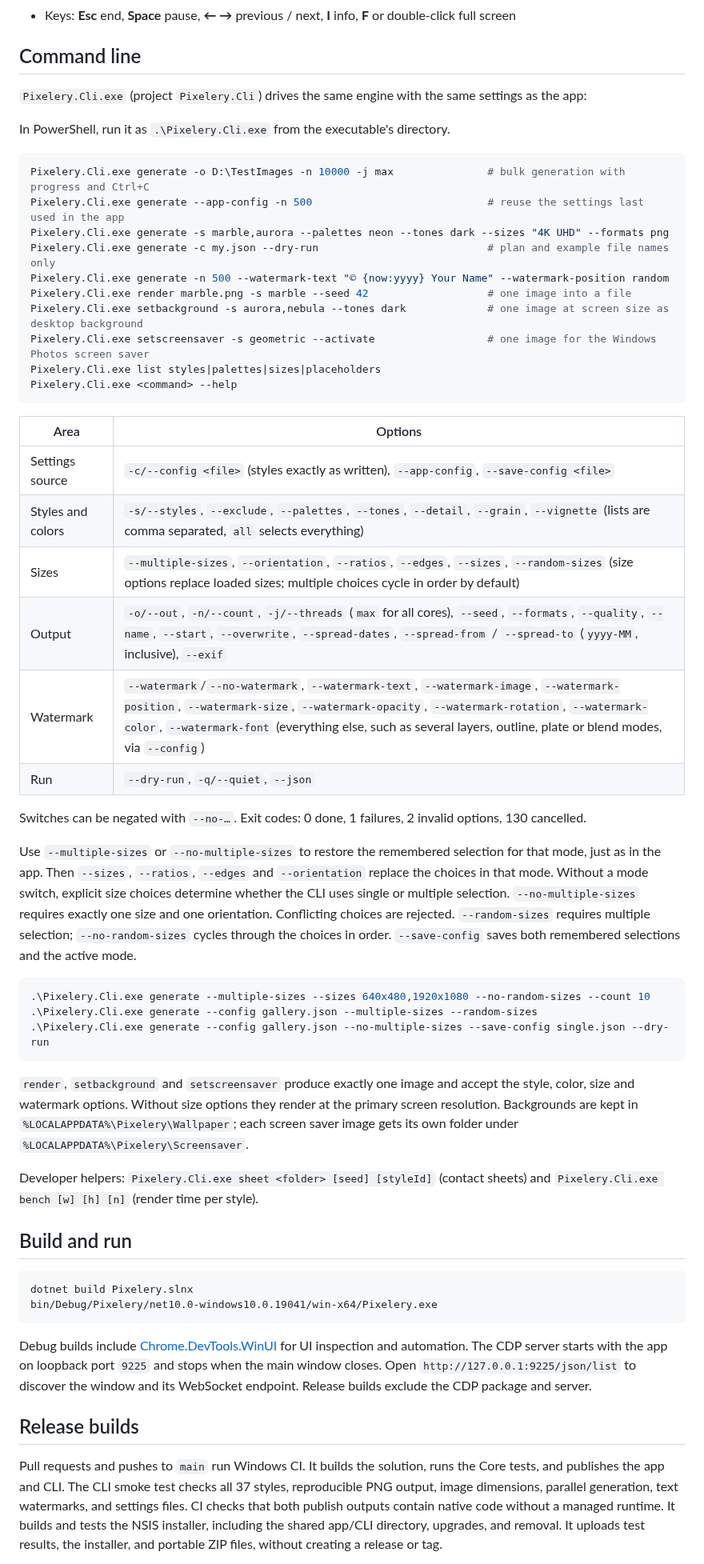
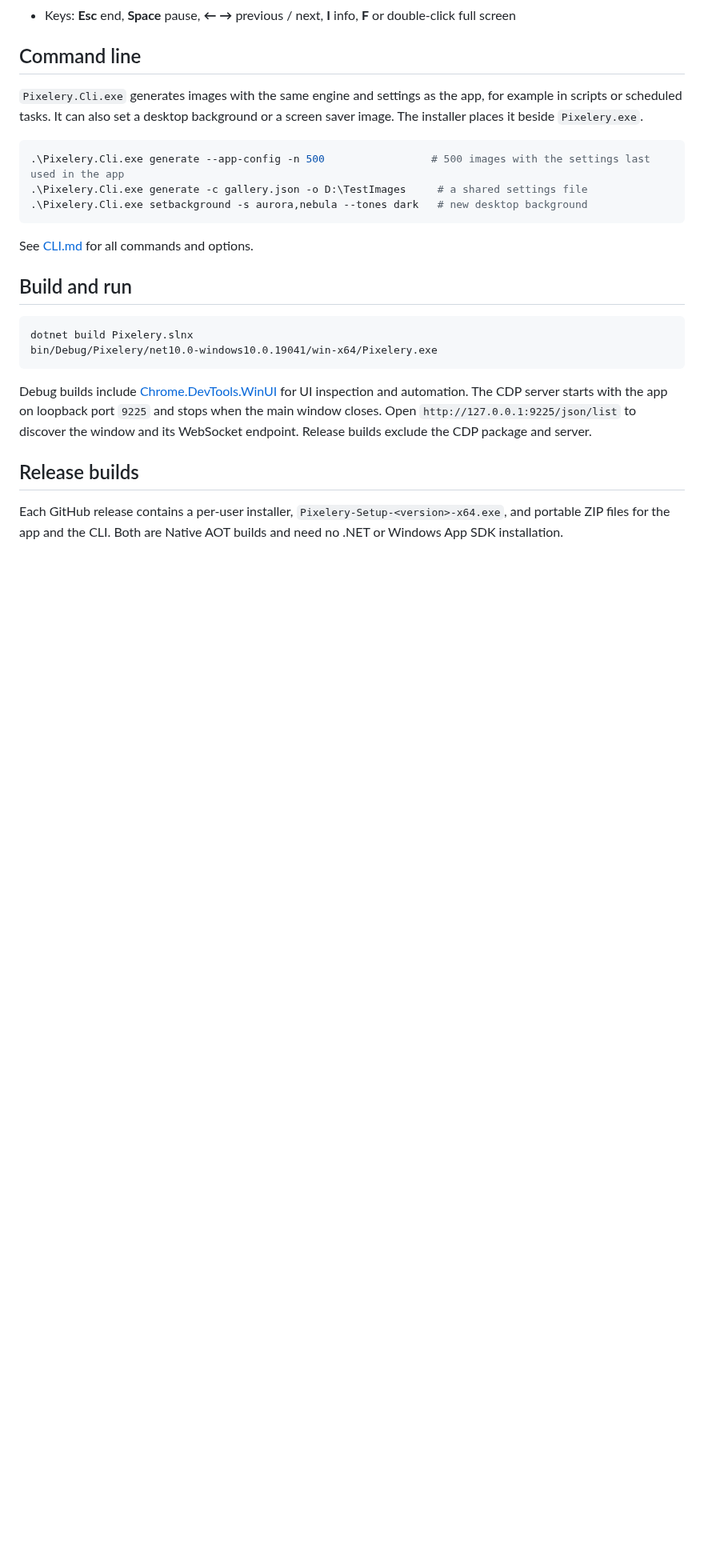
Before and after one commit to tobitege/Pixelery, a Markdown page: README.md, the part around one of its changes. Shown at 80% size. Rendered like a GitHub page; blank space fills up the shorter version.

````diff
--- a/README.md
+++ b/README.md
@@ -174,50 +184,16 @@ The **Slideshow** tab shows newly generated images one after another with the se
 
 ## Command line
 
-`Pixelery.Cli.exe` (project `Pixelery.Cli`) drives the same engine with the same settings as the app:
+`Pixelery.Cli.exe` generates images with the same engine and settings as the app, for example in scripts or scheduled tasks.
+It can also set a desktop background or a screen saver image. The installer places it beside `Pixelery.exe`.
 
-In PowerShell, run it as `.\Pixelery.Cli.exe` from the executable's directory.
-
-```bash
-Pixelery.Cli.exe generate -o D:\TestImages -n 10000 -j max               # bulk generation with progress and Ctrl+C
-Pixelery.Cli.exe generate --app-config -n 500                            # reuse the settings last used in the app
-Pixelery.Cli.exe generate -s marble,aurora --palettes neon --tones dark --sizes "4K UHD" --formats png
-Pixelery.Cli.exe generate -c my.json --dry-run                           # plan and example file names only
-Pixelery.Cli.exe generate -n 500 --watermark-text "© {now:yyyy} Your Name" --watermark-position random
-Pixelery.Cli.exe render marble.png -s marble --seed 42                   # one image into a file
-Pixelery.Cli.exe setbackground -s aurora,nebula --tones dark             # one image at screen size as desktop background
-Pixelery.Cli.exe setscreensaver -s geometric --activate                  # one image for the Windows Photos screen saver
-Pixelery.Cli.exe list styles|palettes|sizes|placeholders
-Pixelery.Cli.exe <command> --help
+```powershell
+.\Pixelery.Cli.exe generate --app-config -n 500                 # 500 images with the settings last used in the app
+.\Pixelery.Cli.exe generate -c gallery.json -o D:\TestImages     # a shared settings file
+.\Pixelery.Cli.exe setbackground -s aurora,nebula --tones dark   # new desktop background
 ```
 
-| Area | Options |
-| --- | --- |
-| Settings source | `-c/--config <file>` (styles exactly as written), `--app-config`, `--save-config <file>` |
-| Styles and colors | `-s/--styles`, `--exclude`, `--palettes`, `--tones`, `--detail`, `--grain`, `--vignette` (lists are comma separated, `all` selects everything) |
-| Sizes | `--multiple-sizes`, `--orientation`, `--ratios`, `--edges`, `--sizes`, `--random-sizes` (size options replace loaded sizes; multiple choices cycle in order by default) |
-| Output | `-o/--out`, `-n/--count`, `-j/--threads` (`max` for all cores), `--seed`, `--formats`, `--quality`, `--name`, `--start`, `--overwrite`, `--spread-dates`, `--spread-from` / `--spread-to` (`yyyy-MM`, inclusive), `--exif` |
-| Watermark | `--watermark`/`--no-watermark`, `--watermark-text`, `--watermark-image`, `--watermark-position`, `--watermark-size`, `--watermark-opacity`, `--watermark-rotation`, `--watermark-color`, `--watermark-font` (everything else, such as several layers, outline, plate or blend modes, via `--config`) |
-| Run | `--dry-run`, `-q/--quiet`, `--json` |
-
-Switches can be negated with `--no-…`. Exit codes: 0 done, 1 failures, 2 invalid options, 130 cancelled.
-
-Use `--multiple-sizes` or `--no-multiple-sizes` to restore the remembered selection for that mode, just as in the app.
-Then `--sizes`, `--ratios`, `--edges` and `--orientation` replace the choices in that mode.
-Without a mode switch, explicit size choices determine whether the CLI uses single or multiple selection.
-`--no-multiple-sizes` requires exactly one size and one orientation. Conflicting choices are rejected.
-`--random-sizes` requires multiple selection; `--no-random-sizes` cycles through the choices in order.
-`--save-config` saves both remembered selections and the active mode.
-
-```powershell
-.\Pixelery.Cli.exe generate --multiple-sizes --sizes 640x480,1920x1080 --no-random-sizes --count 10
-.\Pixelery.Cli.exe generate --config gallery.json --multiple-sizes --random-sizes
-.\Pixelery.Cli.exe generate --config gallery.json --no-multiple-sizes --save-config single.json --dry-run
-```
-
-`render`, `setbackground` and `setscreensaver` produce exactly one image and accept the style, color, size and watermark options. Without size options they render at the primary screen resolution. Backgrounds are kept in `%LOCALAPPDATA%\Pixelery\Wallpaper`; each screen saver image gets its own folder under `%LOCALAPPDATA%\Pixelery\Screensaver`.
-
-Developer helpers: `Pixelery.Cli.exe sheet <folder> [seed] [styleId]` (contact sheets) and `Pixelery.Cli.exe bench [w] [h] [n]` (render time per style).
+See [CLI.md](CLI.md) for all commands and options.
 
 ## Build and run
 
@@ -233,9 +209,6 @@ Release builds exclude the CDP package and server.
 
 ## Release builds
 
-Pull requests and pushes to `main` run Windows CI. It builds the solution, runs the Core tests, and publishes the app and CLI.
-The CLI smoke test checks all 37 styles, reproducible PNG output, image dimensions, parallel generation, text watermarks, and settings files.
-CI checks that both publish outputs contain native code without a managed runtime.
-It builds and tests the NSIS installer, including the shared app/CLI directory, upgrades, and removal.
-It uploads test results, the installer, and portable ZIP files, without creating a release or tag.
+Each GitHub release contains a per-user installer, `Pixelery-Setup-<version>-x64.exe`, and portable ZIP files for the app and the CLI.
+Both are Native AOT builds and need no .NET or Windows App SDK installation.
 
````
Also changed, not shown: other parts of README.md (+31 -63 lines), CHANGELOG.md (+14 -0 lines), CLI.md (added, +84 -0 lines), banner.png, 2 other files.
